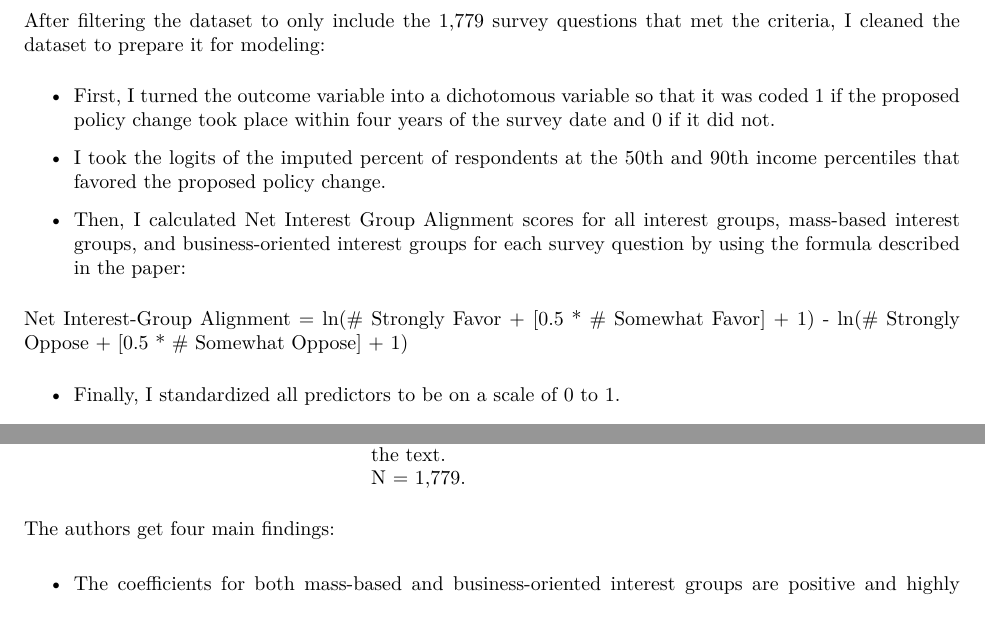
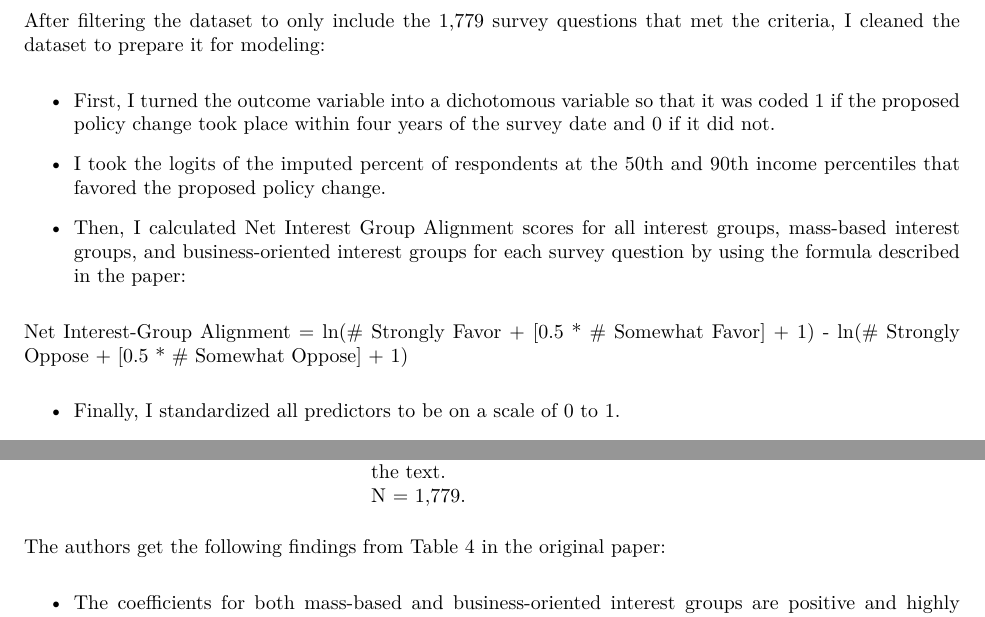
Before and after one commit to monica-chang/gilens-replication, an R Markdown document (replication_report.Rmd): two parts of pages 3 and 8 of 12 before the commit and two parts of pages 3 and 10 of 15 after it, joined at a grey line, cut so that both start at the same text. The pictures show the output file replication_report.pdf that the author committed with the source.

Commit message:
minor formatting changes

````diff
--- a/replication_report.Rmd
+++ b/replication_report.Rmd
@@ -165,6 +165,8 @@ Net Interest-Group Alignment = ln(# Strongly Favor + [0.5 * # Somewhat Favor] +
 
 - Finally, I standardized all predictors to be on a scale of 0 to 1.
 
+\newpage
+
 ### Table 1 Replication
 
 This table summarizes the main hypotheses of interest based on the four ideal
@@ -212,6 +214,8 @@ policy outcome. We would also expect some independent influence by average
 citizens and interest groups - especially business-oriented interest groups.
 
 The rest of the rows can be interpreted in a similar manner.
+
+\newpage
 
 ### Table 2 Replication
 
@@ -300,6 +304,7 @@ groups and the preferences of business-oriented interest groups is -0.21 and
 statistically significant, whereas Gilens and Page get a coefficient of -0.05
 that is not statistically significant.
 
+\newpage
 
 ### Table 3 Replication
 
@@ -382,7 +387,7 @@ stargazer(model_1, model_2, model_3, model_4,
           notes.append = FALSE)
 ```
 
-The authors get four main findings:
+The authors get the following findings from Table 3 in the original paper:
 
 - When taken separately, each independent variable is strongly, positively, and
 significantly related to policy change.
@@ -418,6 +423,7 @@ higher in my replication (1.61) than in the original paper (0.76).
 - The regression coefficient representing interest group influence is slightly
 lower in my replication (0.49) than in the original paper (0.56).
 
+\newpage
 
 ### Figure 1 Replication
 
@@ -582,7 +588,7 @@ plot_grid(
 )
 ```
 
-The authors get three main findings:
+The authors get the following findings from Figure 1 in the original paper:
 
 - When one holds the preferences of interest groups and economic elites constant,
 it makes very little difference what the average citizen prefers. The
@@ -618,6 +624,8 @@ economic elites favor a policy, it is adopted 65% of the time.
 it makes a large difference what interest groups prefer. When the Net Interest
 Group Alignment score is -2, it is adopted 31% of the time. When the Net Interest
 Group Alignment score is +2, it is adopted 76% of the time.
+
+\newpage
 
 ### Table 4 Replication
 
@@ -663,7 +671,7 @@ stargazer(model_6,
           notes.append = FALSE)
 ```
 
-The authors get four main findings:
+The authors get the following findings from Table 4 in the original paper:
 
 - The coefficients for both mass-based and business-oriented interest groups
 are positive and highly significant - but the coefficient for business groups
@@ -691,6 +699,7 @@ paper was positive, near-zero, and not significant (0.05).
 - My coefficient representing the influence of economic elites was (1.662)
 was much higher than the same coefficient in the original paper (0.78).
 
+\newpage
 
 ## Extension of the paper
 
@@ -764,6 +773,8 @@ little predictive difference. When the president is Democratic, proposed policy
 changes are adopted 53% of the time. When the president is Republican, proposed
 policy changes are adopted 55% of the time. The difference seems relatively
 small.
+
+\newpage
 
 I also extended the replication by adding in a statistical interaction between
 party of the President and preferences of the median voter. In *Unequal
````
Also changed, not shown: replication_report.html (deleted), replication_report.pdf.
